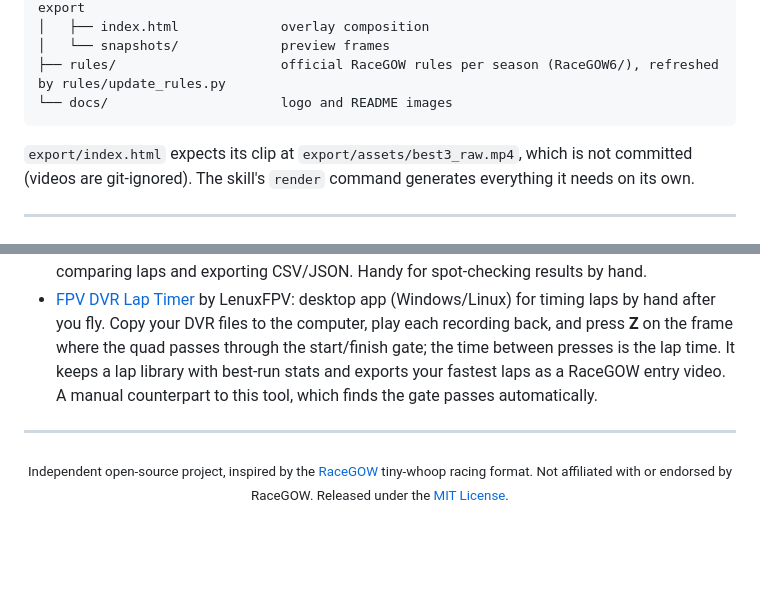
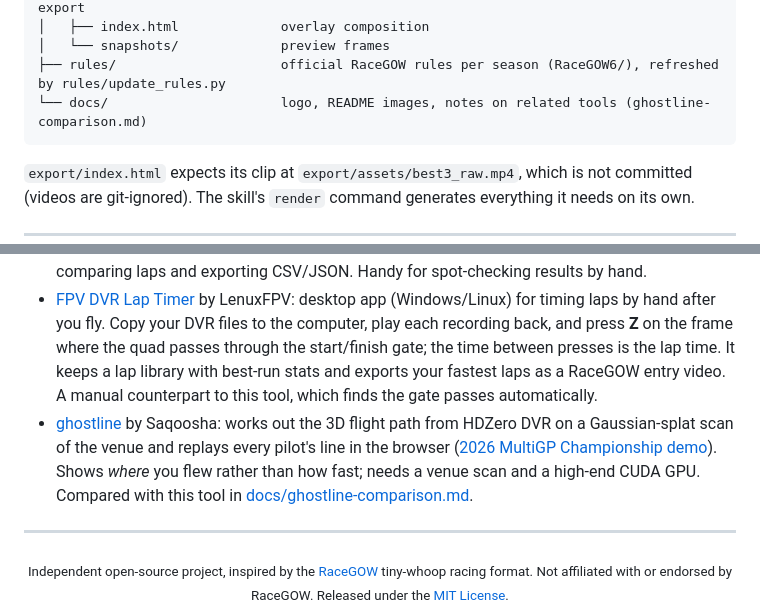
Before and after one commit to irom77/Racegow, a Markdown page: README.md, 2 parts joined by grey strips. Rendered like a GitHub page; blank space fills up the shorter version.

Commit message:
Docs: ghostline comparison, README reference, TODO evaluation plan
Co-Authored-By: Claude Opus 5.5 <noreply@anthropic.com>

````diff
--- a/README.md
+++ b/README.md
@@ -234,7 +234,7 @@ Racegow/
 │   ├── index.html             overlay composition
 │   └── snapshots/             preview frames
 ├── rules/                     official RaceGOW rules per season (RaceGOW6/), refreshed by rules/update_rules.py
-└── docs/                      logo and README images
+└── docs/                      logo, README images, notes on related tools (ghostline-comparison.md)
 ```
 
 `export/index.html` expects its clip at `export/assets/best3_raw.mp4`, which is not committed
@@ -262,6 +262,7 @@ Racegow/
 - [RaceGOW Lap Calculator](https://racegow.geddyv.lt/lap-calculator/): browser tool from the same toolset. Load a DVR recording, mark clean and failed laps by hand, and it finds your fastest three consecutive clean laps, then hands that race to its video editor. A manual way to cross-check this tool's results.
 - [Video Lap Tracking Lab](https://zerotasteguy.github.io/vltl/): browser tool for marking lap times frame by frame in a video, comparing laps and exporting CSV/JSON. Handy for spot-checking results by hand.
 - [FPV DVR Lap Timer](https://github.com/lenuxfpv/fpv-dvr-lap-timer) by LenuxFPV: desktop app (Windows/Linux) for timing laps by hand after you fly. Copy your DVR files to the computer, play each recording back, and press **Z** on the frame where the quad passes through the start/finish gate; the time between presses is the lap time. It keeps a lap library with best-run stats and exports your fastest laps as a RaceGOW entry video. A manual counterpart to this tool, which finds the gate passes automatically.
+- [ghostline](https://github.com/Saqoosha/ghostline) by Saqoosha: works out the 3D flight path from HDZero DVR on a Gaussian-splat scan of the venue and replays every pilot's line in the browser ([2026 MultiGP Championship demo](https://ghostline.saqoo.sh/mgp-champs-2026/)). Shows *where* you flew rather than how fast; needs a venue scan and a high-end CUDA GPU. Compared with this tool in [docs/ghostline-comparison.md](docs/ghostline-comparison.md).
 
 ---
 
````
Also changed, not shown: TODO.md (+56 -0 lines), docs/ghostline-comparison.md (added, +92 -0 lines).
